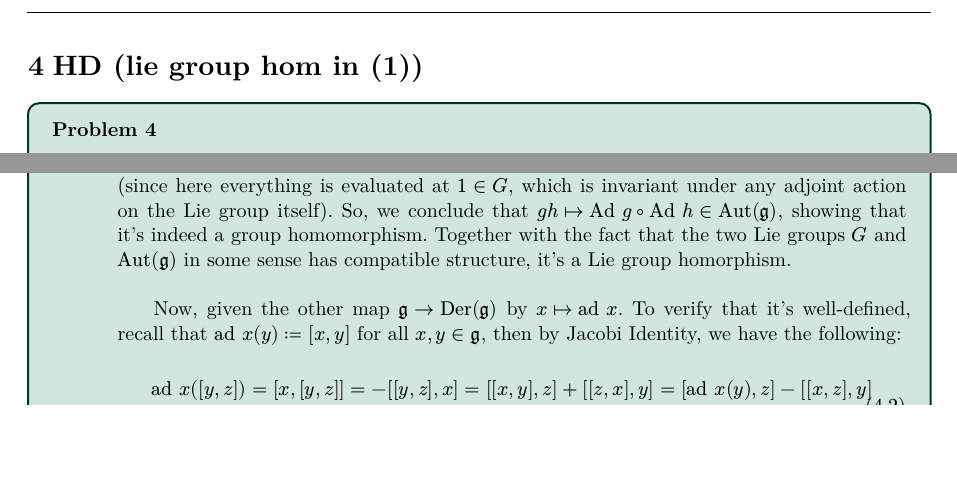
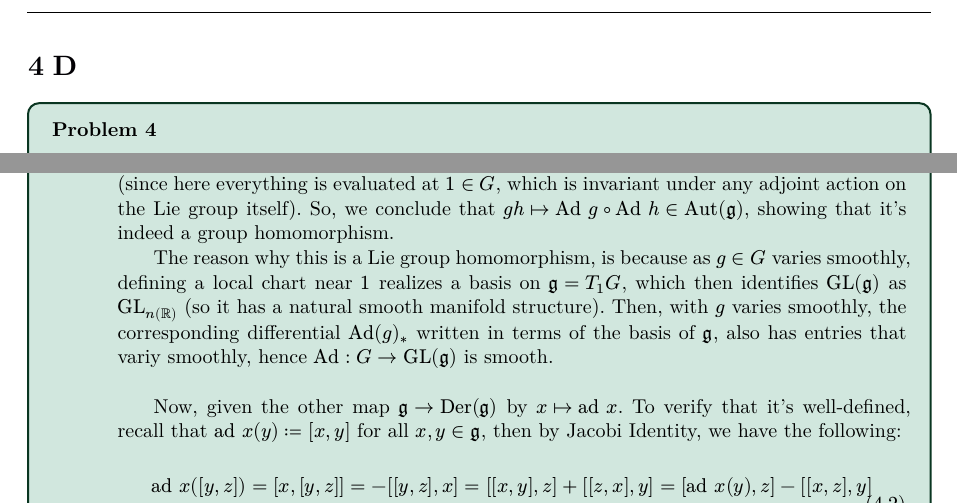
Before and after one commit to BryanWriggler/Fall-2025, a Typst document (Math 231A/HW 4/Math_231A_HW4.typ): two parts of page 6 of 13, joined at a grey line, cut at the place of the change, the shorter picture padded with empty space. The pictures show the PDF file Math 231A/HW 4/Math_231A_HW4.pdf that the author committed with the source.

Commit message:
changes to math 231a hw4

```diff
--- a/Math 231A/HW 4/Math_231A_HW4.typ
+++ b/Math 231A/HW 4/Math_231A_HW4.typ
@@ -158,7 +158,7 @@
 
 #pagebreak()
 
-= HD (lie group hom in (1))//4
+= D//4
 #problem[
   Etingof Problem Set 3.9:
 
@@ -168,7 +168,9 @@
 ][
   + First, given the map $G arrow.r Aut(frak(g))$ by $g mapsto Ad g$ (where $Ad g in Aut(frak(g))$ is formally defined as $Ad(g)_*:frak(g) arrow.r frak(g)$, where $frak(g)=T_1 G$, the tangent space at identity). Which, since given any $g,h,k in G$, we have the following formula:
     $ Ad(g h)(k) = (g h)k(g h)^(-1) = (g h)k(h^(-1) g^(-1)) = Ad(g)(h k h^(-1)) = Ad(g)(Ad(h)(k)) $
-    Then, we get that $Ad(g h)=Ad(g) compose Ad(h)$, which implies that $Ad(g h)_* = Ad(g)_* compose Ad(h)_*$ (since here everything is evaluated at $1 in G$, which is invariant under any adjoint action on the Lie group itself). So, we conclude that $g h mapsto Ad g compose Ad h in Aut(frak(g))$, showing that it's indeed a group homomorphism. Together with the fact that the two Lie groups $G$ and $Aut(frak(g))$ in some sense has compatible structure, it's a Lie group homorphism.
+    Then, we get that $Ad(g h)=Ad(g) compose Ad(h)$, which implies that $Ad(g h)_* = Ad(g)_* compose Ad(h)_*$ (since here everything is evaluated at $1 in G$, which is invariant under any adjoint action on the Lie group itself). So, we conclude that $g h mapsto Ad g compose Ad h in Aut(frak(g))$, showing that it's indeed a group homomorphism.
+
+    The reason why this is a Lie group homomorphism, is because as $g in G$ varies smoothly, defining a local chart near $1$ realizes a basis on $frak(g) = T_1 G$, which then identifies $GL(frak(g))$ as $GL_n(RR)$ (so it has a natural smooth manifold structure). Then, with $g$ varies smoothly, the corresponding differential $Ad(g)_*$ written in terms of the basis of $frak(g)$, also has entries that variy smoothly, hence $Ad:G arrow.r GL(frak(g))$ is smooth.
 
     \
 
```
Also changed, not shown: Math 231A/HW 4/Math_231A_HW4.pdf.
